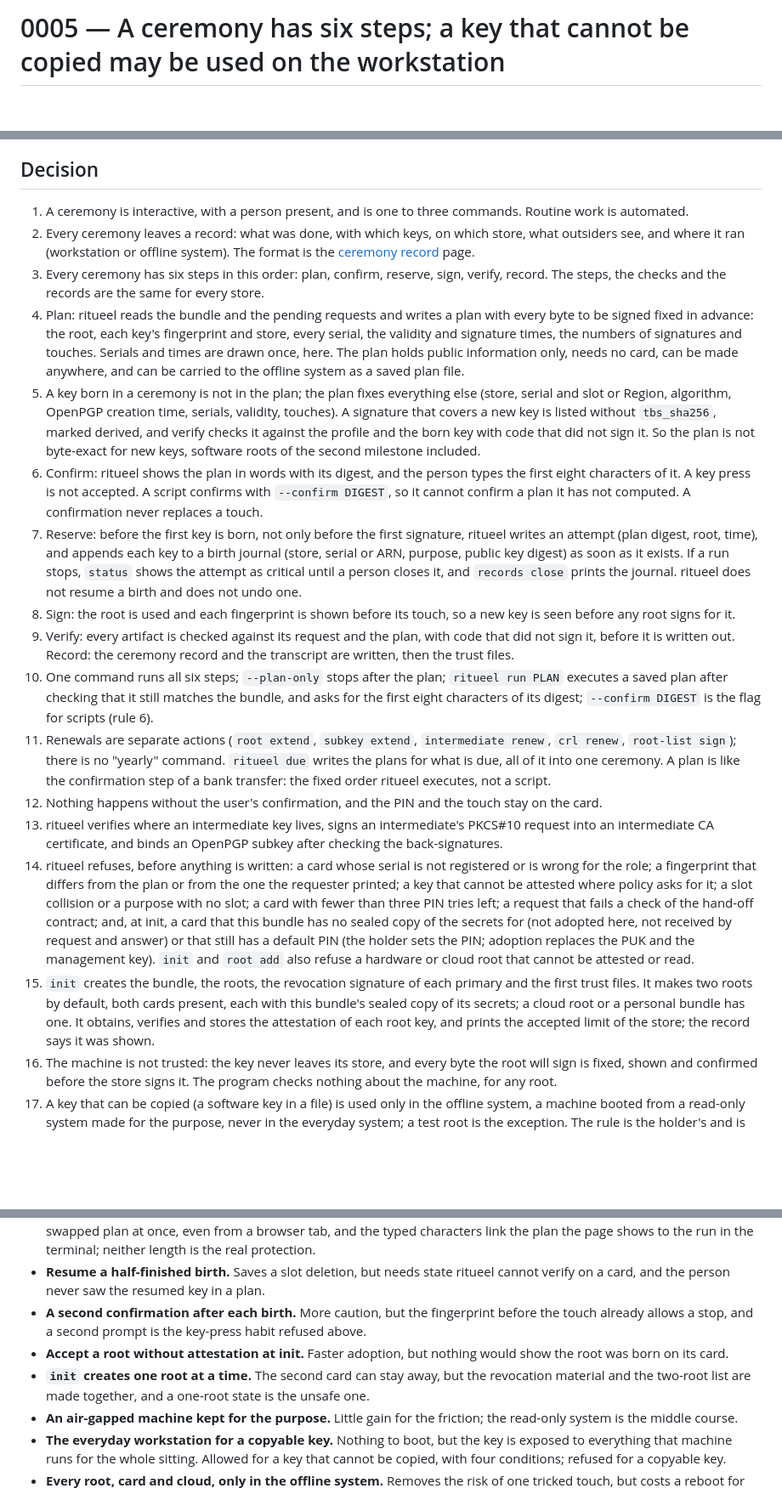
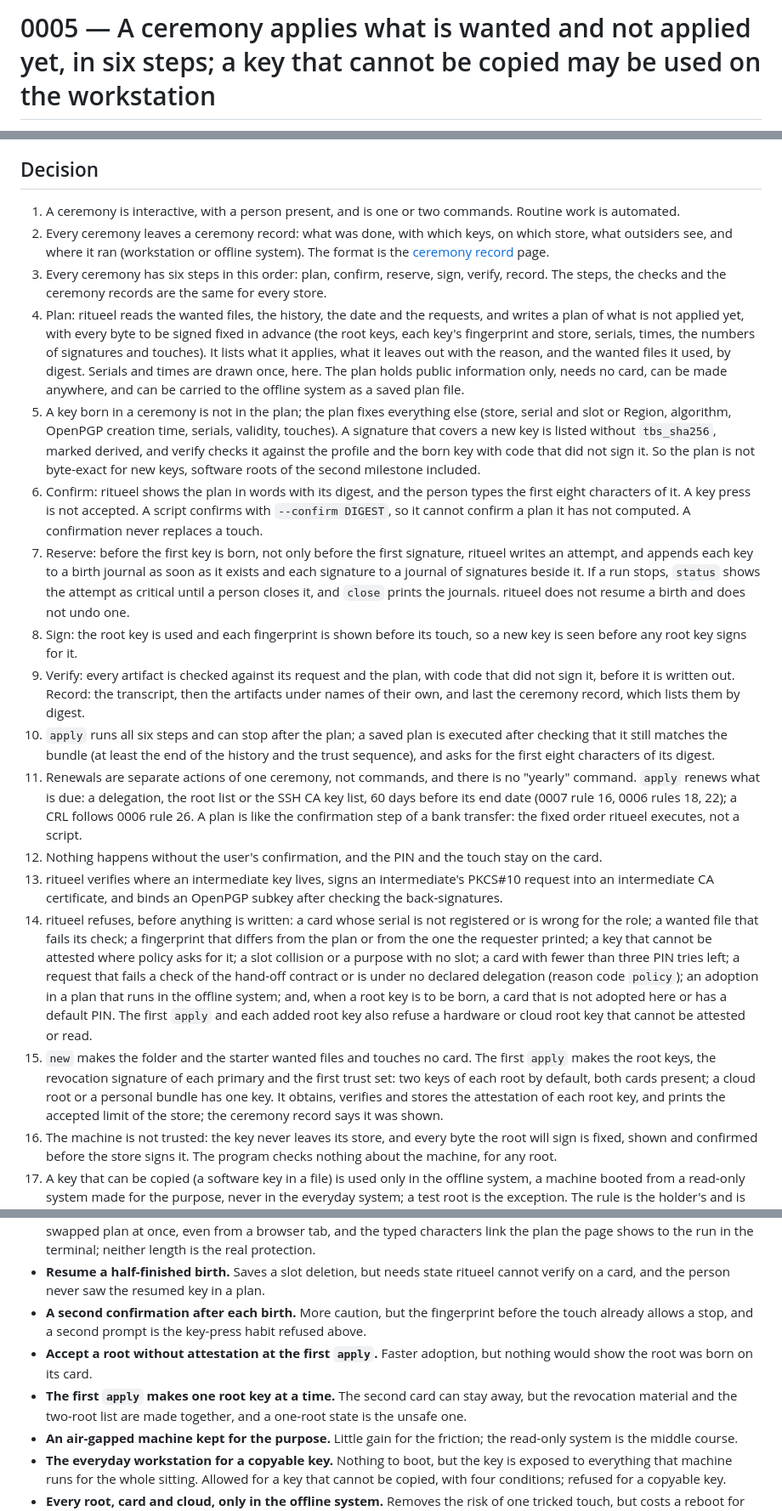
Before and after one commit to truvity/ritueel, a Markdown page: docs/decisions/0005-a-ceremony-and-where-it-runs.md, 3 parts joined by grey strips. Shown at 85% size. Drawn GitHub-style; blank space fills up the shorter version.

```diff
--- a/docs/decisions/0005-a-ceremony-and-where-it-runs.md
+++ b/docs/decisions/0005-a-ceremony-and-where-it-runs.md
@@ -1,3 +1,3 @@
-# 0005 — A ceremony has six steps; a key that cannot be copied may be used on the workstation
+# 0005 — A ceremony applies what is wanted and not applied yet, in six steps; a key that cannot be copied may be used on the workstation
 
 **Status:** Accepted
@@ -5,21 +5,21 @@
 
 ## Decision
 
-1. A ceremony is interactive, with a person present, and is one to three commands. Routine work is automated.
-2. Every ceremony leaves a record: what was done, with which keys, on which store, what outsiders see, and where it ran (workstation or offline system). The format is the [ceremony record](/reference/ceremony-record/) page.
-3. Every ceremony has six steps in this order: plan, confirm, reserve, sign, verify, record. The steps, the checks and the records are the same for every store.
-4. Plan: ritueel reads the bundle and the pending requests and writes a plan with every byte to be signed fixed in advance: the root, each key's fingerprint and store, every serial, the validity and signature times, the numbers of signatures and touches. Serials and times are drawn once, here. The plan holds public information only, needs no card, can be made anywhere, and can be carried to the offline system as a saved plan file.
+1. A ceremony is interactive, with a person present, and is one or two commands. Routine work is automated.
+2. Every ceremony leaves a ceremony record: what was done, with which keys, on which store, what outsiders see, and where it ran (workstation or offline system). The format is the [ceremony record](/reference/ceremony-record/) page.
+3. Every ceremony has six steps in this order: plan, confirm, reserve, sign, verify, record. The steps, the checks and the ceremony records are the same for every store.
+4. Plan: ritueel reads the wanted files, the history, the date and the requests, and writes a plan of what is not applied yet, with every byte to be signed fixed in advance (the root keys, each key's fingerprint and store, serials, times, the numbers of signatures and touches). It lists what it applies, what it leaves out with the reason, and the wanted files it used, by digest. Serials and times are drawn once, here. The plan holds public information only, needs no card, can be made anywhere, and can be carried to the offline system as a saved plan file.
 5. A key born in a ceremony is not in the plan; the plan fixes everything else (store, serial and slot or Region, algorithm, OpenPGP creation time, serials, validity, touches). A signature that covers a new key is listed without `tbs_sha256`, marked derived, and verify checks it against the profile and the born key with code that did not sign it. So the plan is not byte-exact for new keys, software roots of the second milestone included.
 6. Confirm: ritueel shows the plan in words with its digest, and the person types the first eight characters of it. A key press is not accepted. A script confirms with `--confirm DIGEST`, so it cannot confirm a plan it has not computed. A confirmation never replaces a touch.
-7. Reserve: before the first key is born, not only before the first signature, ritueel writes an attempt (plan digest, root, time), and appends each key to a birth journal (store, serial or ARN, purpose, public key digest) as soon as it exists. If a run stops, `status` shows the attempt as critical until a person closes it, and `records close` prints the journal. ritueel does not resume a birth and does not undo one.
-8. Sign: the root is used and each fingerprint is shown before its touch, so a new key is seen before any root signs for it.
-9. Verify: every artifact is checked against its request and the plan, with code that did not sign it, before it is written out. Record: the ceremony record and the transcript are written, then the trust files.
-10. One command runs all six steps; `--plan-only` stops after the plan; `ritueel run PLAN` executes a saved plan after checking that it still matches the bundle, and asks for the first eight characters of its digest; `--confirm DIGEST` is the flag for scripts (rule 6).
-11. Renewals are separate actions (`root extend`, `subkey extend`, `intermediate renew`, `crl renew`, `root-list sign`); there is no "yearly" command. `ritueel due` writes the plans for what is due, all of it into one ceremony. A plan is like the confirmation step of a bank transfer: the fixed order ritueel executes, not a script.
+7. Reserve: before the first key is born, not only before the first signature, ritueel writes an attempt, and appends each key to a birth journal as soon as it exists and each signature to a journal of signatures beside it. If a run stops, `status` shows the attempt as critical until a person closes it, and `close` prints the journals. ritueel does not resume a birth and does not undo one.
+8. Sign: the root key is used and each fingerprint is shown before its touch, so a new key is seen before any root key signs for it.
+9. Verify: every artifact is checked against its request and the plan, with code that did not sign it, before it is written out. Record: the transcript, then the artifacts under names of their own, and last the ceremony record, which lists them by digest.
+10. `apply` runs all six steps and can stop after the plan; a saved plan is executed after checking that it still matches the bundle (at least the end of the history and the trust sequence), and asks for the first eight characters of its digest.
+11. Renewals are separate actions of one ceremony, not commands, and there is no "yearly" command. `apply` renews what is due: a delegation, the root list or the SSH CA key list, 60 days before its end date (0007 rule 16, 0006 rules 18, 22); a CRL follows 0006 rule 26. A plan is like the confirmation step of a bank transfer: the fixed order ritueel executes, not a script.
 12. Nothing happens without the user's confirmation, and the PIN and the touch stay on the card.
 13. ritueel verifies where an intermediate key lives, signs an intermediate's PKCS#10 request into an intermediate CA certificate, and binds an OpenPGP subkey after checking the back-signatures.
-14. ritueel refuses, before anything is written: a card whose serial is not registered or is wrong for the role; a fingerprint that differs from the plan or from the one the requester printed; a key that cannot be attested where policy asks for it; a slot collision or a purpose with no slot; a card with fewer than three PIN tries left; a request that fails a check of the hand-off contract; and, at init, a card that this bundle has no sealed copy of the secrets for (not adopted here, not received by request and answer) or that still has a default PIN (the holder sets the PIN; adoption replaces the PUK and the management key). `init` and `root add` also refuse a hardware or cloud root that cannot be attested or read.
-15. `init` creates the bundle, the roots, the revocation signature of each primary and the first trust files. It makes two roots by default, both cards present, each with this bundle's sealed copy of its secrets; a cloud root or a personal bundle has one. It obtains, verifies and stores the attestation of each root key, and prints the accepted limit of the store; the record says it was shown.
+14. ritueel refuses, before anything is written: a card whose serial is not registered or is wrong for the role; a wanted file that fails its check; a fingerprint that differs from the plan or from the one the requester printed; a key that cannot be attested where policy asks for it; a slot collision or a purpose with no slot; a card with fewer than three PIN tries left; a request that fails a check of the hand-off contract or is under no declared delegation (reason code `policy`); an adoption in a plan that runs in the offline system; and, when a root key is to be born, a card that is not adopted here or has a default PIN. The first `apply` and each added root key also refuse a hardware or cloud root key that cannot be attested or read.
+15. `new` makes the folder and the starter wanted files and touches no card. The first `apply` makes the root keys, the revocation signature of each primary and the first trust set: two keys of each root by default, both cards present; a cloud root or a personal bundle has one key. It obtains, verifies and stores the attestation of each root key, and prints the accepted limit of the store; the ceremony record says it was shown.
 16. The machine is not trusted: the key never leaves its store, and every byte the root will sign is fixed, shown and confirmed before the store signs it. The program checks nothing about the machine, for any root.
 17. A key that can be copied (a software key in a file) is used only in the offline system, a machine booted from a read-only system made for the purpose, never in the everyday system; a test root is the exception. The rule is the holder's and is taught. It costs a boot for every such ceremony. A drive for software keys is required, but the holder may override it; urgent cases such as a revocation get a fast path or an explicit risk acceptance.
 18. A key that cannot be copied (a root on cards, a cloud root) may be used on the holder's workstation under four conditions: (1) a touch for every signature, set when the key is born and unchangeable later; (2) the number of signatures stated in the plan; (3) no retry of a failed touch, so a failed touch ends the ceremony; (4) the result checked against the plan on a second device before it is handed over or published. Condition (1) is for a root on cards only: a cloud key has no touch, and for a cloud root the typed digest and the role session stand, and its audit trail records every signature. Conditions (2), (3) and (4) apply to both kinds of key. A cloud root always runs on the workstation, signed through the ceremony role with no stick, because the offline system has no network (rule 20). A cloud root and a test root are not affected by rule 17. The offline system is an option for a root on cards, for whoever wants a clean machine.
@@ -55,8 +57,8 @@ A root signs for everything below it, so the person must see what will be signed
 - **Four characters to confirm instead of eight.** Rare ceremonies cost little to type, but four can be matched by a swapped plan at once, even from a browser tab, and the typed characters link the plan the page shows to the run in the terminal; neither length is the real protection.
 - **Resume a half-finished birth.** Saves a slot deletion, but needs state ritueel cannot verify on a card, and the person never saw the resumed key in a plan.
 - **A second confirmation after each birth.** More caution, but the fingerprint before the touch already allows a stop, and a second prompt is the key-press habit refused above.
-- **Accept a root without attestation at init.** Faster adoption, but nothing would show the root was born on its card.
-- **`init` creates one root at a time.** The second card can stay away, but the revocation material and the two-root list are made together, and a one-root state is the unsafe one.
+- **Accept a root without attestation at the first `apply`.** Faster adoption, but nothing would show the root was born on its card.
+- **The first `apply` makes one root key at a time.** The second card can stay away, but the revocation material and the two-root list are made together, and a one-root state is the unsafe one.
 - **An air-gapped machine kept for the purpose.** Little gain for the friction; the read-only system is the middle course.
 - **The everyday workstation for a copyable key.** Nothing to boot, but the key is exposed to everything that machine runs for the whole sitting. Allowed for a key that cannot be copied, with four conditions; refused for a copyable key.
 - **Every root, card and cloud, only in the offline system.** Removes the risk of one tricked touch, but costs a reboot for every ceremony.
```
Also changed, not shown: other parts of docs/decisions/0005-a-ceremony-and-where-it-runs.md (+21 -9 lines).
